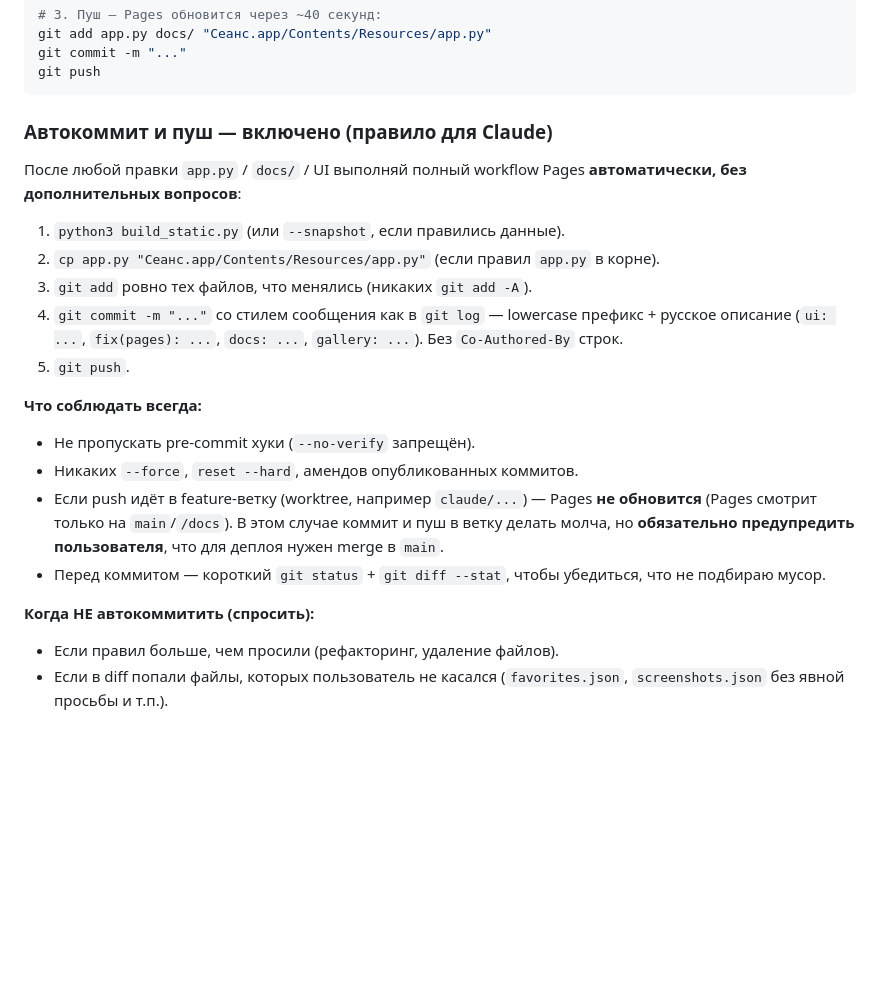
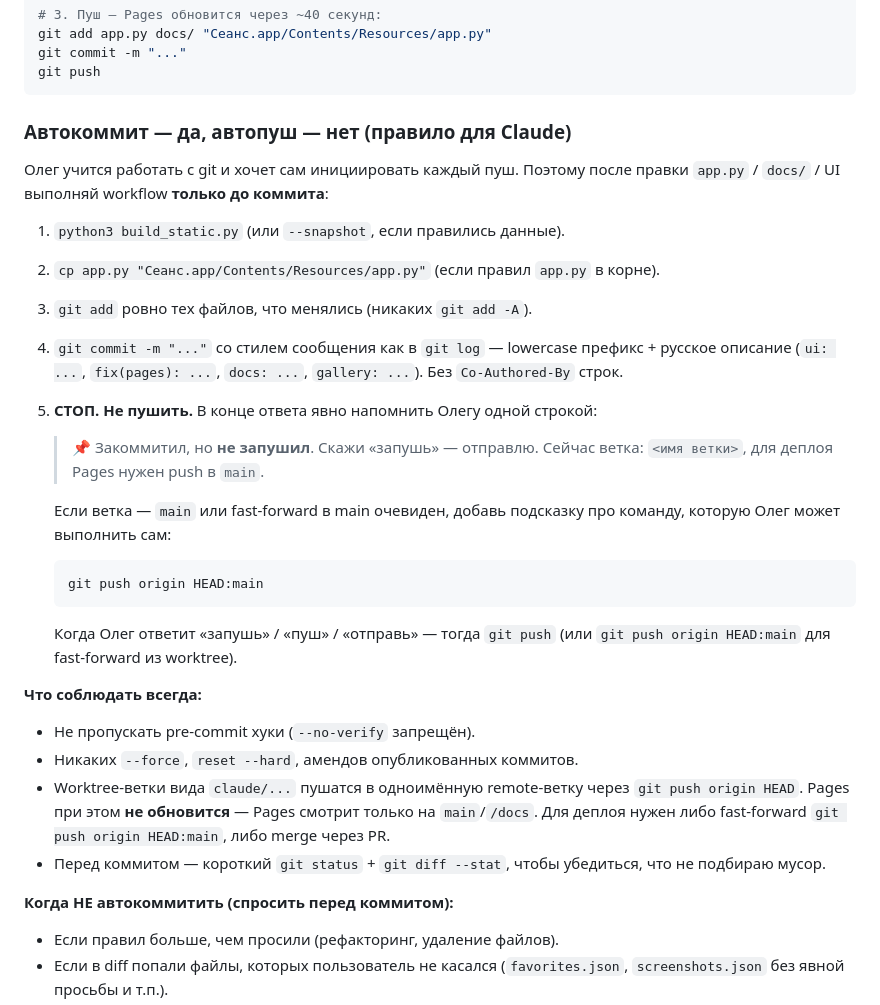
Before and after one commit to Olegk77777/seans, a Markdown page: CLAUDE.md, the part around the change. Drawn GitHub-style; blank space fills up the shorter version.

Commit message:
docs: автокоммит — да, автопуш — нет (Олег пушит сам)

````diff
--- a/CLAUDE.md
+++ b/CLAUDE.md
@@ -213,10 +213,10 @@ git commit -m "..."
 git push
 ```
 
-### Автокоммит и пуш — включено (правило для Claude)
+### Автокоммит — да, автопуш — нет (правило для Claude)
 
-После любой правки `app.py` / `docs/` / UI выполняй полный workflow Pages
-**автоматически, без дополнительных вопросов**:
+Олег учится работать с git и хочет сам инициировать каждый пуш. Поэтому
+после правки `app.py` / `docs/` / UI выполняй workflow **только до коммита**:
 
 1. `python3 build_static.py` (или `--snapshot`, если правились данные).
 2. `cp app.py "Сеанс.app/Contents/Resources/app.py"` (если правил `app.py` в корне).
@@ -224,19 +224,31 @@ git push
 4. `git commit -m "..."` со стилем сообщения как в `git log` —
    lowercase префикс + русское описание (`ui: ...`, `fix(pages): ...`,
    `docs: ...`, `gallery: ...`). Без `Co-Authored-By` строк.
-5. `git push`.
+5. **СТОП. Не пушить.** В конце ответа явно напомнить Олегу одной строкой:
+
+   > 📌 Закоммитил, но **не запушил**. Скажи «запушь» — отправлю.
+   > Сейчас ветка: `<имя ветки>`, для деплоя Pages нужен push в `main`.
+
+   Если ветка — `main` или fast-forward в main очевиден, добавь подсказку
+   про команду, которую Олег может выполнить сам:
+   ```
+   git push origin HEAD:main
+   ```
+
+   Когда Олег ответит «запушь» / «пуш» / «отправь» — тогда `git push`
+   (или `git push origin HEAD:main` для fast-forward из worktree).
 
 **Что соблюдать всегда:**
 - Не пропускать pre-commit хуки (`--no-verify` запрещён).
 - Никаких `--force`, `reset --hard`, амендов опубликованных коммитов.
-- Если push идёт в feature-ветку (worktree, например `claude/...`) —
-  Pages **не обновится** (Pages смотрит только на `main`/`/docs`).
-  В этом случае коммит и пуш в ветку делать молча, но **обязательно
-  предупредить пользователя**, что для деплоя нужен merge в `main`.
+- Worktree-ветки вида `claude/...` пушатся в одноимённую remote-ветку
+  через `git push origin HEAD`. Pages при этом **не обновится** —
+  Pages смотрит только на `main`/`/docs`. Для деплоя нужен либо
+  fast-forward `git push origin HEAD:main`, либо merge через PR.
 - Перед коммитом — короткий `git status` + `git diff --stat`, чтобы
   убедиться, что не подбираю мусор.
 
-**Когда НЕ автокоммитить (спросить):**
+**Когда НЕ автокоммитить (спросить перед коммитом):**
 - Если правил больше, чем просили (рефакторинг, удаление файлов).
 - Если в diff попали файлы, которых пользователь не касался
   (`favorites.json`, `screenshots.json` без явной просьбы и т.п.).
````
